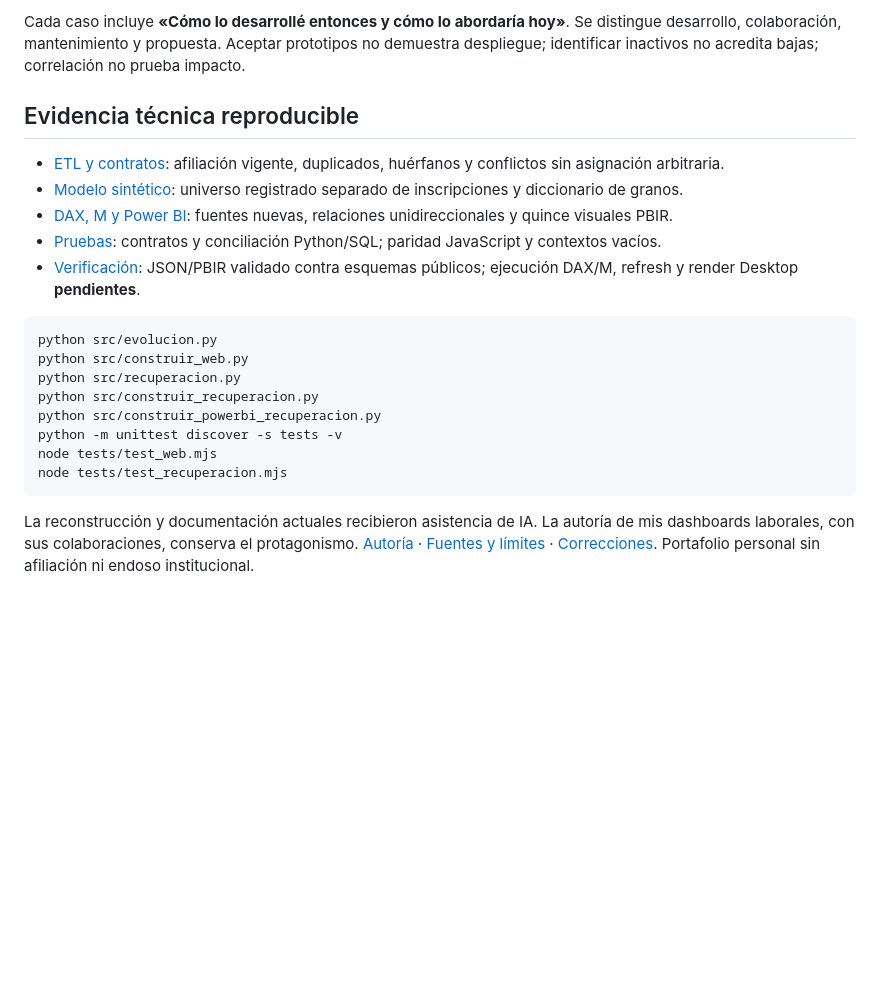
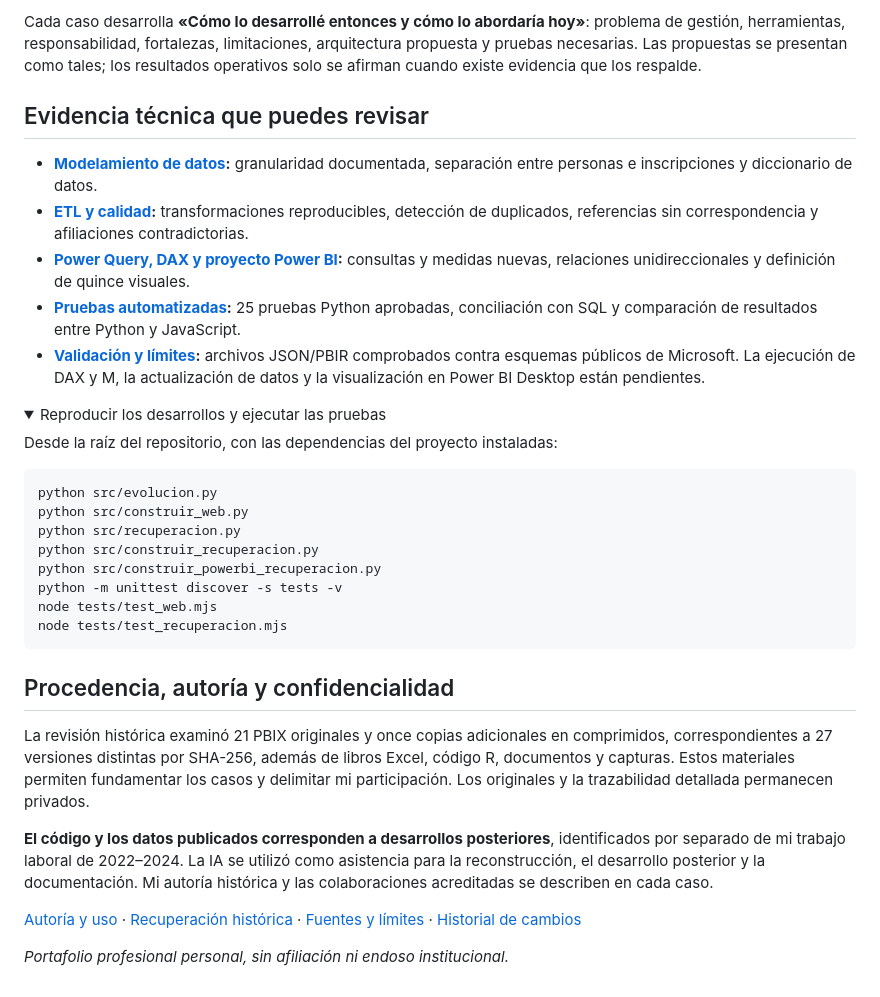
Before and after one commit to ipizarroh/analitica-gestion-social, a Markdown page: README.md, the part around one of its changes. GitHub-like rendering; folded sections open; blank space fills up the shorter version.

````diff
--- a/README.md
+++ b/README.md
@@ -27,13 +32,18 @@ La recreación conserva cinco indicadores, cinco filtros, tres tablas y una dist
 
-Cada caso incluye **«Cómo lo desarrollé entonces y cómo lo abordaría hoy»**. Se distingue desarrollo, colaboración, mantenimiento y propuesta. Aceptar prototipos no demuestra despliegue; identificar inactivos no acredita bajas; correlación no prueba impacto.
+Cada caso desarrolla **«Cómo lo desarrollé entonces y cómo lo abordaría hoy»**: problema de gestión, herramientas, responsabilidad, fortalezas, limitaciones, arquitectura propuesta y pruebas necesarias. Las propuestas se presentan como tales; los resultados operativos solo se afirman cuando existe evidencia que los respalde.
 
-## Evidencia técnica reproducible
+## Evidencia técnica que puedes revisar
 
-- [ETL y contratos](src/recuperacion.py): afiliación vigente, duplicados, huérfanos y conflictos sin asignación arbitraria.
-- [Modelo sintético](datos_recuperacion/README.md): universo registrado separado de inscripciones y diccionario de granos.
-- [DAX, M y Power BI](powerbi/recuperacion_formacion/): fuentes nuevas, relaciones unidireccionales y quince visuales PBIR.
-- [Pruebas](tests/): contratos y conciliación Python/SQL; paridad JavaScript y contextos vacíos.
-- [Verificación](VERIFICACION.md): JSON/PBIR validado contra esquemas públicos; ejecución DAX/M, refresh y render Desktop **pendientes**.
+- **[Modelamiento de datos](datos_recuperacion/README.md):** granularidad documentada, separación entre personas e inscripciones y diccionario de datos.
+- **[ETL y calidad](src/recuperacion.py):** transformaciones reproducibles, detección de duplicados, referencias sin correspondencia y afiliaciones contradictorias.
+- **[Power Query, DAX y proyecto Power BI](powerbi/recuperacion_formacion/):** consultas y medidas nuevas, relaciones unidireccionales y definición de quince visuales.
+- **[Pruebas automatizadas](tests/):** 25 pruebas Python aprobadas, conciliación con SQL y comparación de resultados entre Python y JavaScript.
+- **[Validación y límites](VERIFICACION.md):** archivos JSON/PBIR comprobados contra esquemas públicos de Microsoft. La ejecución de DAX y M, la actualización de datos y la visualización en Power BI Desktop están pendientes.
+
+<details>
+<summary>Reproducir los desarrollos y ejecutar las pruebas</summary>
+
+Desde la raíz del repositorio, con las dependencias del proyecto instaladas:
 
 ```bash
 python src/evolucion.py
@@ -46,4 +56,14 @@ node tests/test_web.mjs
 node tests/test_recuperacion.mjs
 ```
 
-La reconstrucción y documentación actuales recibieron asistencia de IA. La autoría de mis dashboards laborales, con sus colaboraciones, conserva el protagonismo. [Autoría](AUTORIA_Y_USO.md) · [Fuentes y límites](fuentes_y_limites.md) · [Correcciones](CHANGELOG.md). Portafolio personal sin afiliación ni endoso institucional.
+</details>
+
+## Procedencia, autoría y confidencialidad
+
+La revisión histórica examinó 21 PBIX originales y once copias adicionales en comprimidos, correspondientes a 27 versiones distintas por SHA-256, además de libros Excel, código R, documentos y capturas. Estos materiales permiten fundamentar los casos y delimitar mi participación. Los originales y la trazabilidad detallada permanecen privados.
+
+**El código y los datos publicados corresponden a desarrollos posteriores**, identificados por separado de mi trabajo laboral de 2022–2024. La IA se utilizó como asistencia para la reconstrucción, el desarrollo posterior y la documentación. Mi autoría histórica y las colaboraciones acreditadas se describen en cada caso.
+
+[Autoría y uso](AUTORIA_Y_USO.md) · [Recuperación histórica](recuperacion_historica.md) · [Fuentes y límites](fuentes_y_limites.md) · [Historial de cambios](CHANGELOG.md)
+
+*Portafolio profesional personal, sin afiliación ni endoso institucional.*
````
Also changed, not shown: other parts of README.md (+20 -15 lines).
